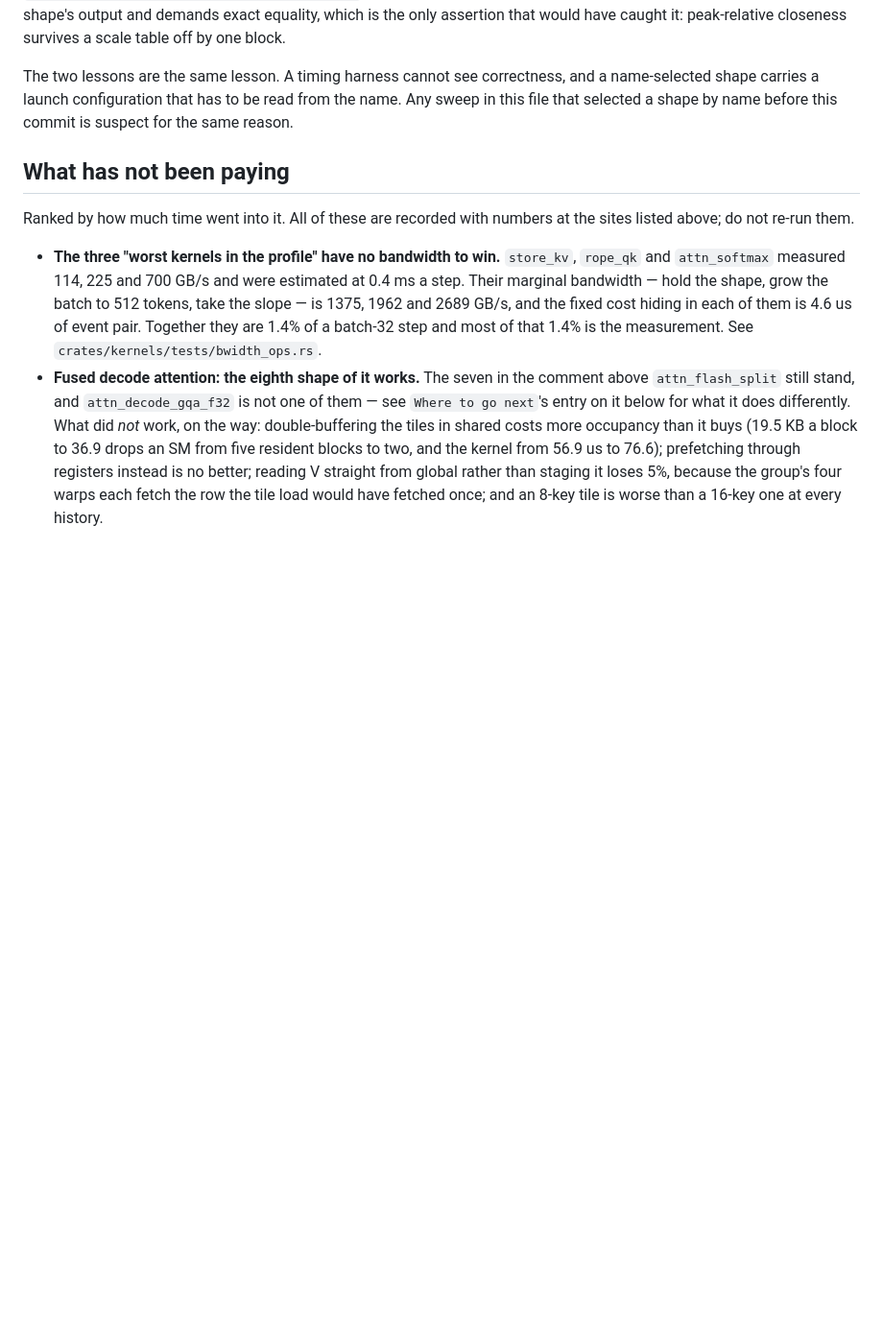
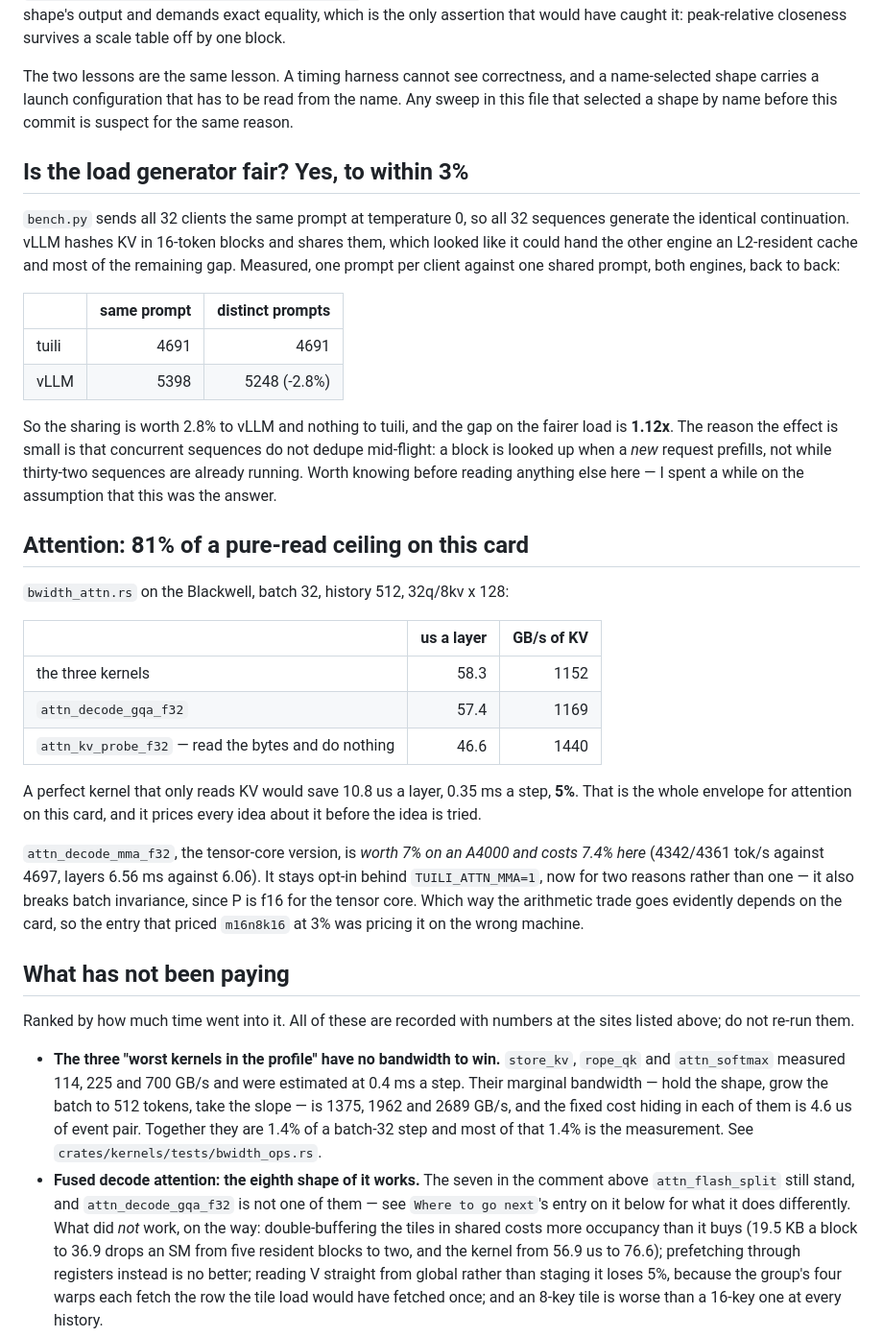
Before and after one commit to jackwangfeng/infero, a Markdown page: docs/catching-vllm.md, the part around the change. Shown at 96% size. GitHub-like rendering; blank space fills up the shorter version.

Commit message:
Price the load generator, and attention against a read-only probe
The same-prompt load looked like it could be handing vLLM an L2-resident KV
cache through prefix sharing. It is worth 2.8% to vLLM and nothing to tuili:
concurrent sequences do not dedupe mid-flight, only new prefills look blocks up.
On the fairer load the gap is 1.12x. Recording the disproof because the
assumption cost time.

Also records what attention actually has left on this card — 5% of a step
against a probe that reads the KV and does nothing — and that the tensor-core
attention kernel is +7% on an A4000 and -7.4% on the Blackwell, so the 3% this
file attributed to m16n8k16 was priced on the wrong machine.

```diff
--- a/docs/catching-vllm.md
+++ b/docs/catching-vllm.md
@@ -174,6 +174,47 @@ The two lessons are the same lesson. A timing harness cannot see correctness,
 and a name-selected shape carries a launch configuration that has to be read
 from the name. Any sweep in this file that selected a shape by name before this
 commit is suspect for the same reason.
+
+## Is the load generator fair? Yes, to within 3%
+
+`bench.py` sends all 32 clients the same prompt at temperature 0, so all 32
+sequences generate the identical continuation. vLLM hashes KV in 16-token blocks
+and shares them, which looked like it could hand the other engine an L2-resident
+cache and most of the remaining gap. Measured, one prompt per client against one
+shared prompt, both engines, back to back:
+
+| | same prompt | distinct prompts |
+|---|---:|---:|
+| tuili | 4691 | 4691 |
+| vLLM | 5398 | 5248 (-2.8%) |
+
+So the sharing is worth 2.8% to vLLM and nothing to tuili, and the gap on the
+fairer load is **1.12x**. The reason the effect is small is that concurrent
+sequences do not dedupe mid-flight: a block is looked up when a *new* request
+prefills, not while thirty-two sequences are already running. Worth knowing
+before reading anything else here — I spent a while on the assumption that this
+was the answer.
+
+## Attention: 81% of a pure-read ceiling on this card
+
+`bwidth_attn.rs` on the Blackwell, batch 32, history 512, 32q/8kv x 128:
+
+| | us a layer | GB/s of KV |
+|---|---:|---:|
+| the three kernels | 58.3 | 1152 |
+| `attn_decode_gqa_f32` | 57.4 | 1169 |
+| `attn_kv_probe_f32` — read the bytes and do nothing | 46.6 | 1440 |
+
+A perfect kernel that only reads KV would save 10.8 us a layer, 0.35 ms a step,
+**5%**. That is the whole envelope for attention on this card, and it prices
+every idea about it before the idea is tried.
+
+`attn_decode_mma_f32`, the tensor-core version, is *worth 7% on an A4000 and
+costs 7.4% here* (4342/4361 tok/s against 4697, layers 6.56 ms against 6.06). It
+stays opt-in behind `TUILI_ATTN_MMA=1`, now for two reasons rather than one — it
+also breaks batch invariance, since P is f16 for the tensor core. Which way the
+arithmetic trade goes evidently depends on the card, so the entry that priced
+`m16n8k16` at 3% was pricing it on the wrong machine.
 
 ## What has not been paying
 
```
